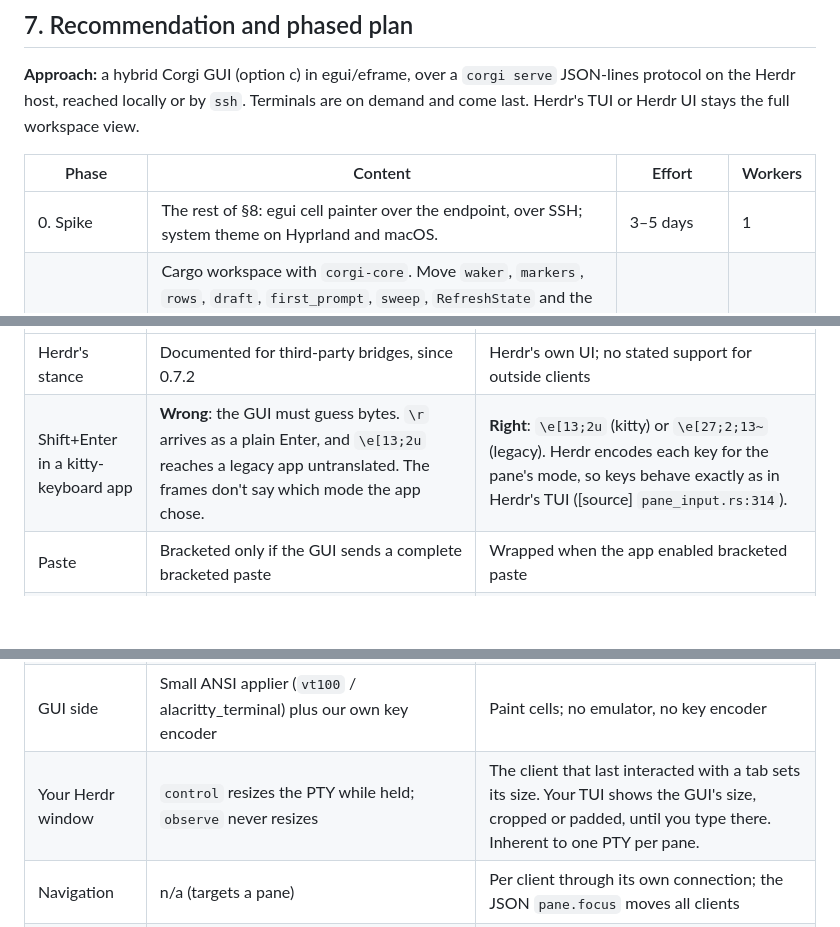
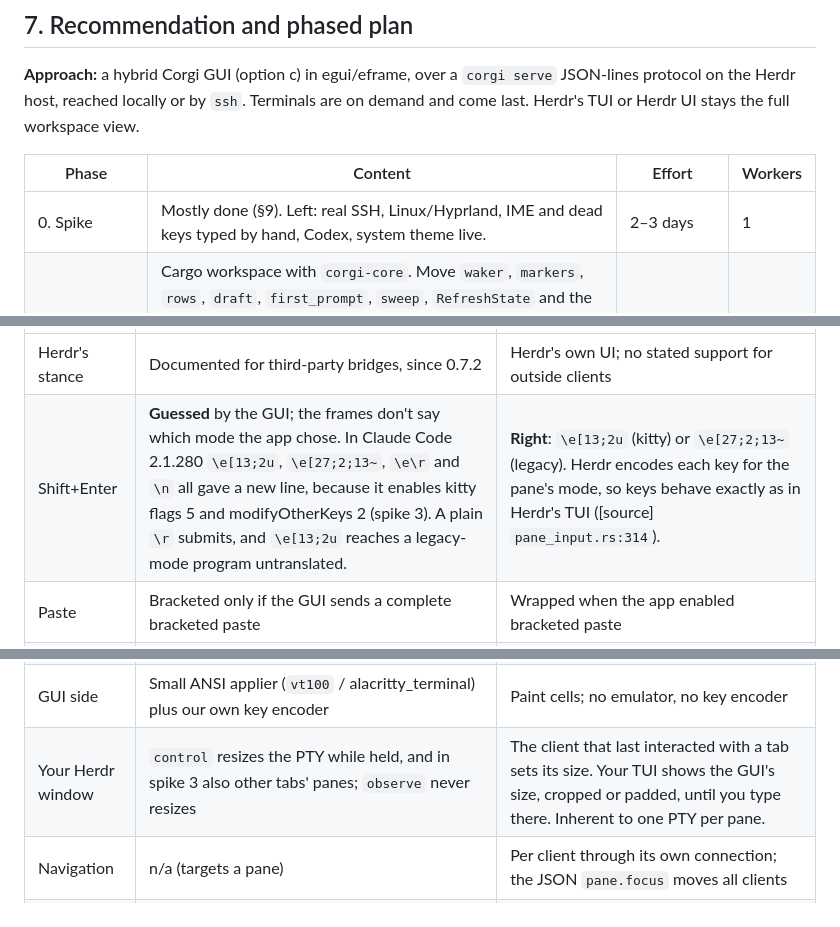
Before and after one commit to zyrre/corgi, a Markdown page: docs/gui-research.md, 3 parts joined by grey strips. GitHub-like rendering; blank space fills up the shorter version.

```diff
--- a/docs/gui-research.md
+++ b/docs/gui-research.md
@@ -374,7 +376,7 @@ the full workspace view.
 
 | Phase | Content | Effort | Workers |
 | --- | --- | --- | --- |
-| 0. Spike | The rest of §8: egui cell painter over the endpoint, over SSH; system theme on Hyprland and macOS. | 3–5 days | 1 |
+| 0. Spike | Mostly done (§9). Left: real SSH, Linux/Hyprland, IME and dead keys typed by hand, Codex, system theme live. | 2–3 days | 1 |
 | 1. Core + `corgi serve` | Cargo workspace with `corgi-core`. Move `waker`, `markers`, `rows`, `draft`, `first_prompt`, `sweep`, `RefreshState` and the free launch, merge and close functions out of `src/app/`. Invert the recovery back-references. Split the palette from ratatui roles. Add `corgi serve` (structured snapshot, deltas and commands) with snapshot tests. The TUI behaves exactly as before. | 1.5–2 weeks | 1 |
 | 2. **First milestone: GUI dashboard** | egui app that spawns `corgi serve` locally or `ssh host corgi serve`:<br>• project cards and agent rows, plan usage header, expanded transcript tail<br>• prompt; new agent (preset defaults, inline lists); start or focus supervisor<br>• merge with confirmation and outcome; close; focus in Herdr<br>• answer numbered questions<br>• system light/dark; reconnect with dimmed cached state<br>• Linux tarball and pacman package, unsigned macOS build. | 2–3 weeks | 1–2 |
 | 3. Terminals on demand | One terminal pane beside the selected card, through the endpoint adapter (§8), with `observe` for previews. Take control while focused and release afterwards. Read-only previews for the rest. | 2–4 weeks | 1–2 |
@@ -415,13 +417,13 @@ What Corgi needs from a GUI terminal:
 | | Bridge: `herdr terminal session observe` / `control` | Endpoint generation 1 |
 | --- | --- | --- |
 | Herdr's stance | Documented for third-party bridges, since 0.7.2 | Herdr's own UI; no stated support for outside clients |
-| Shift+Enter in a kitty-keyboard app | **Wrong**: the GUI must guess bytes. `\r` arrives as a plain Enter, and `\e[13;2u` reaches a legacy app untranslated. The frames don't say which mode the app chose. | **Right**: `\e[13;2u` (kitty) or `\e[27;2;13~` (legacy). Herdr encodes each key for the pane's mode, so keys behave exactly as in Herdr's TUI ([source] `pane_input.rs:314`). |
+| Shift+Enter | **Guessed** by the GUI; the frames don't say which mode the app chose. In Claude Code 2.1.280 `\e[13;2u`, `\e[27;2;13~`, `\e\r` and `\n` all gave a new line, because it enables kitty flags 5 and modifyOtherKeys 2 (spike 3). A plain `\r` submits, and `\e[13;2u` reaches a legacy-mode program untranslated. | **Right**: `\e[13;2u` (kitty) or `\e[27;2;13~` (legacy). Herdr encodes each key for the pane's mode, so keys behave exactly as in Herdr's TUI ([source] `pane_input.rs:314`). |
 | Paste | Bracketed only if the GUI sends a complete bracketed paste | Wrapped when the app enabled bracketed paste |
 | What it shows | One pane, at the size requested | The whole active tab of the client's own location, laid out at the client's size. One pane means cropping its rect, or a tab holding only that pane, as Corgi's agent tabs normally do. Zoom is tab-global, so other clients see it too. |
 | Data per busy pane | ANSI diffs, 25 KB/s | Cell patches, 79 KB/s at 29 frames/s. 0.9.0 has no scroll operation; 0.9.5 adds opt-in scroll and delta encodings. Bursts collapse to the latest frame. |
 | Echo, local | 1.3 ms | 0.3 ms (p50) |
 | GUI side | Small ANSI applier (`vt100` / alacritty_terminal) plus our own key encoder | Paint cells; no emulator, no key encoder |
-| Your Herdr window | `control` resizes the PTY while held; `observe` never resizes | The client that last interacted with a tab sets its size. Your TUI shows the GUI's size, cropped or padded, until you type there. Inherent to one PTY per pane. |
+| Your Herdr window | `control` resizes the PTY while held, and in spike 3 also other tabs' panes; `observe` never resizes | The client that last interacted with a tab sets its size. Your TUI shows the GUI's size, cropped or padded, until you type there. Inherent to one PTY per pane. |
 | Navigation | n/a (targets a pane) | Per client through its own connection; the JSON `pane.focus` moves all clients |
 | Remote | `ssh host herdr terminal session control <pane>`: plain stdio, one channel per pane | Needs a byte pipe to the remote `herdr-client.sock`. Options are `ssh -L` socket forwarding, or a relay command such as a `corgi` subcommand. Health check and reconnection are built into the protocol. **[assumption: not tried over SSH]** |
 | Upgrade risk | The `herdr` CLI must speak the **exact** private protocol of the running server (`check_client_version`, `wire.rs:1749`). Fine on one host, but it breaks between `herdr update` and a server restart whenever 22 is bumped. | Message order is "frozen for endpoint generation 1" ([source] `wire.rs:467`, `:1326`). JSON parts tolerate new fields. Surface structs are positional bincode, so Herdr adds new encodings only behind hello flags, as 0.9.5 did. No written spec; upstream is closed to PRs. |
```
Also changed, not shown: other parts of docs/gui-research.md (+105 -2 lines).
